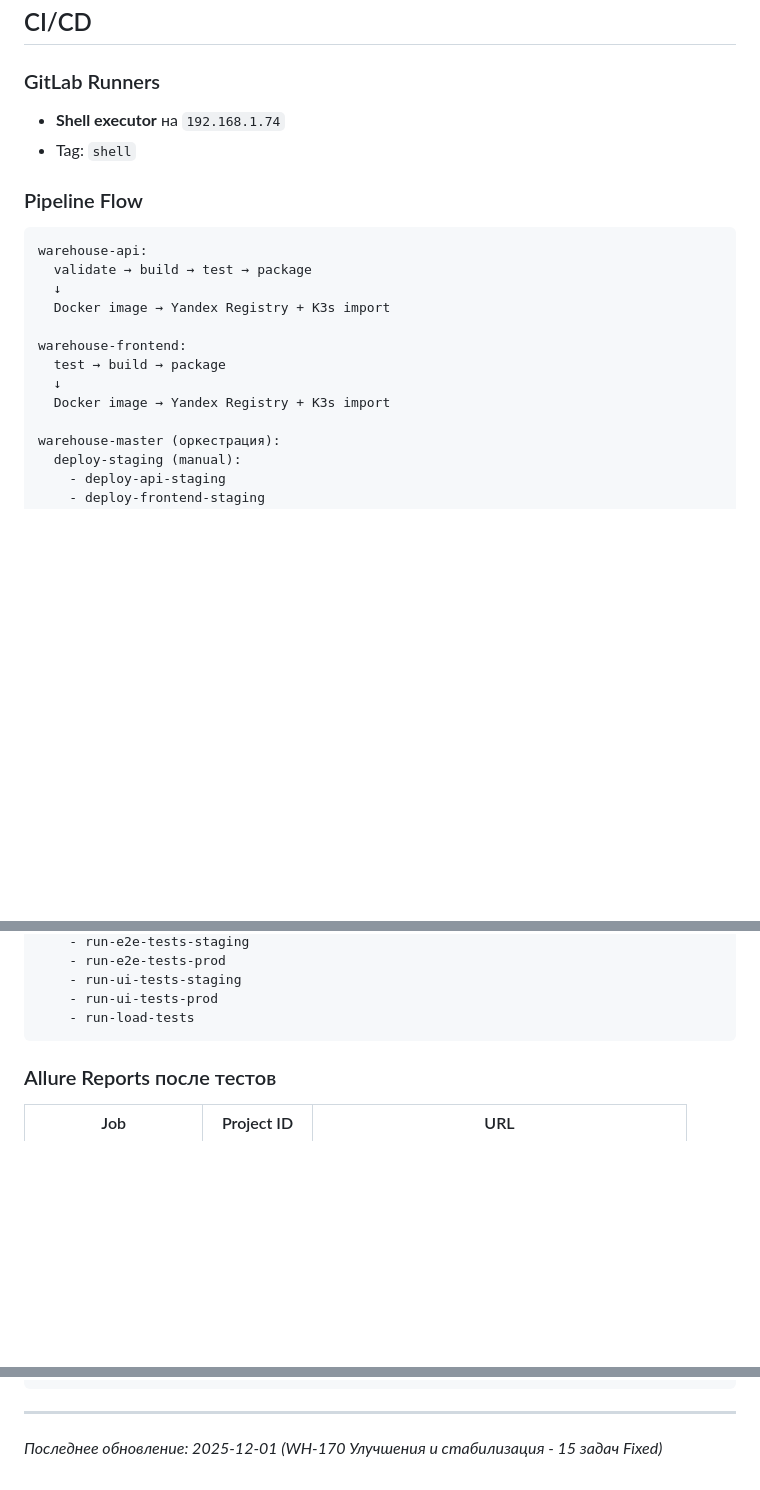
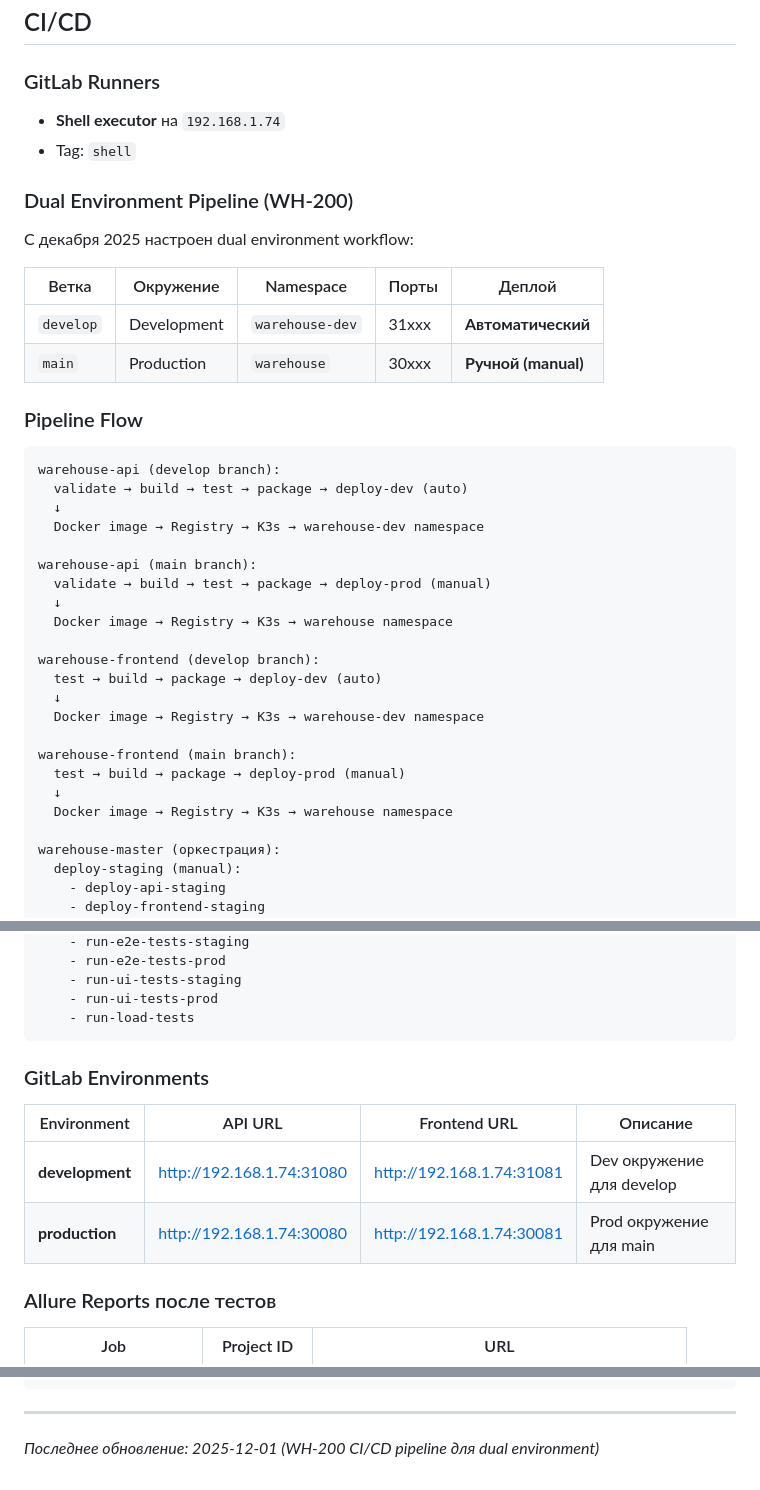
Before and after one commit to Mdyuzhev/WarehouseHub, a Markdown page: docs/INFRASTRUCTURE_GUIDE.md, 3 parts joined by grey strips. Rendered like a GitHub page; blank space fills up the shorter version.

Commit message:
#WH-200 docs: Обновлена документация CI/CD pipeline
- Добавлена секция Dual Environment Pipeline
- Обновлен Pipeline Flow для develop и main веток
- Добавлена таблица GitLab Environments

🤖 Generated with [Claude Code](https://claude.com/claude-code)

Co-Authored-By: Claude <noreply@anthropic.com>

````diff
--- a/docs/INFRASTRUCTURE_GUIDE.md
+++ b/docs/INFRASTRUCTURE_GUIDE.md
@@ -462,18 +462,37 @@ BcxfC7EDiXdnfjCdjdIRrntE7heN1RcvA/3pnHCT1kw=
 - **Shell executor** на `192.168.1.74`
 - Tag: `shell`
 
+### Dual Environment Pipeline (WH-200)
+
+С декабря 2025 настроен dual environment workflow:
+
+| Ветка | Окружение | Namespace | Порты | Деплой |
+|-------|-----------|-----------|-------|--------|
+| `develop` | Development | `warehouse-dev` | 31xxx | **Автоматический** |
+| `main` | Production | `warehouse` | 30xxx | **Ручной (manual)** |
+
 ### Pipeline Flow
 
 ```
-warehouse-api:
-  validate → build → test → package
+warehouse-api (develop branch):
+  validate → build → test → package → deploy-dev (auto)
   ↓
-  Docker image → Yandex Registry + K3s import
+  Docker image → Registry → K3s → warehouse-dev namespace
 
-warehouse-frontend:
-  test → build → package
+warehouse-api (main branch):
+  validate → build → test → package → deploy-prod (manual)
   ↓
-  Docker image → Yandex Registry + K3s import
+  Docker image → Registry → K3s → warehouse namespace
+
+warehouse-frontend (develop branch):
+  test → build → package → deploy-dev (auto)
+  ↓
+  Docker image → Registry → K3s → warehouse-dev namespace
+
+warehouse-frontend (main branch):
+  test → build → package → deploy-prod (manual)
+  ↓
+  Docker image → Registry → K3s → warehouse namespace
 
 warehouse-master (оркестрация):
   deploy-staging (manual):
@@ -495,6 +514,13 @@ warehouse-master (оркестрация):
     - run-ui-tests-prod
     - run-load-tests
 ```
+
+### GitLab Environments
+
+| Environment | API URL | Frontend URL | Описание |
+|-------------|---------|--------------|----------|
+| **development** | http://192.168.1.74:31080 | http://192.168.1.74:31081 | Dev окружение для develop |
+| **production** | http://192.168.1.74:30080 | http://192.168.1.74:30081 | Prod окружение для main |
 
 ### Allure Reports после тестов
 
@@ -706,4 +732,4 @@ secrets.yaml
 
 ---
 
-*Последнее обновление: 2025-12-01 (WH-170 Улучшения и стабилизация - 15 задач Fixed)*
+*Последнее обновление: 2025-12-01 (WH-200 CI/CD pipeline для dual environment)*
````
